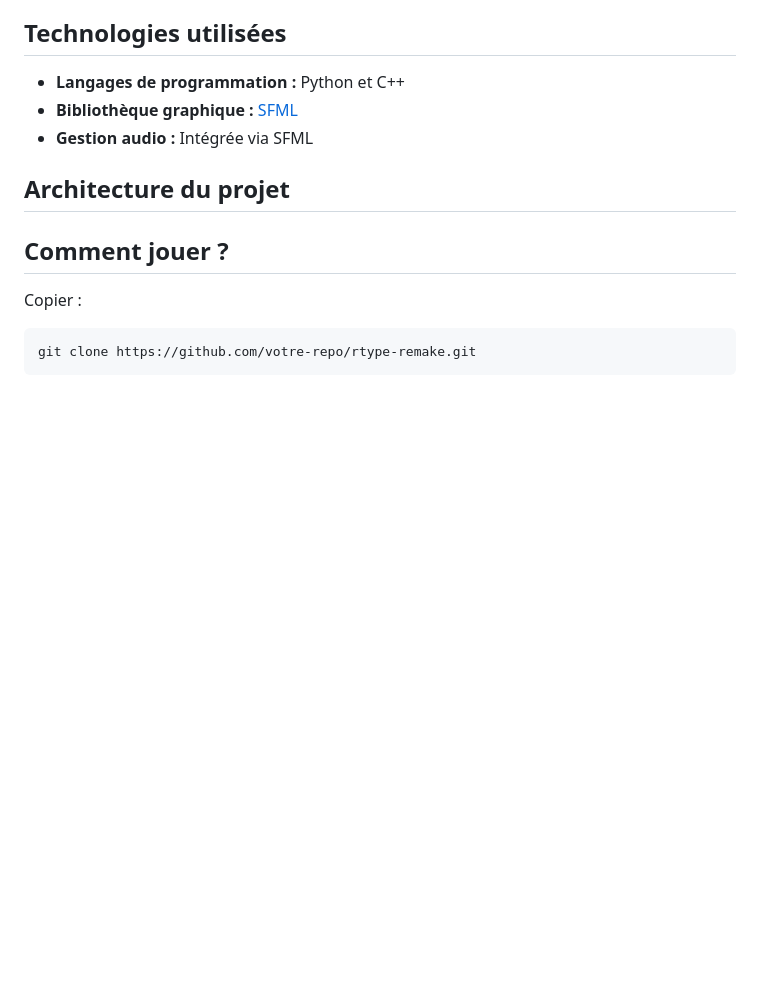
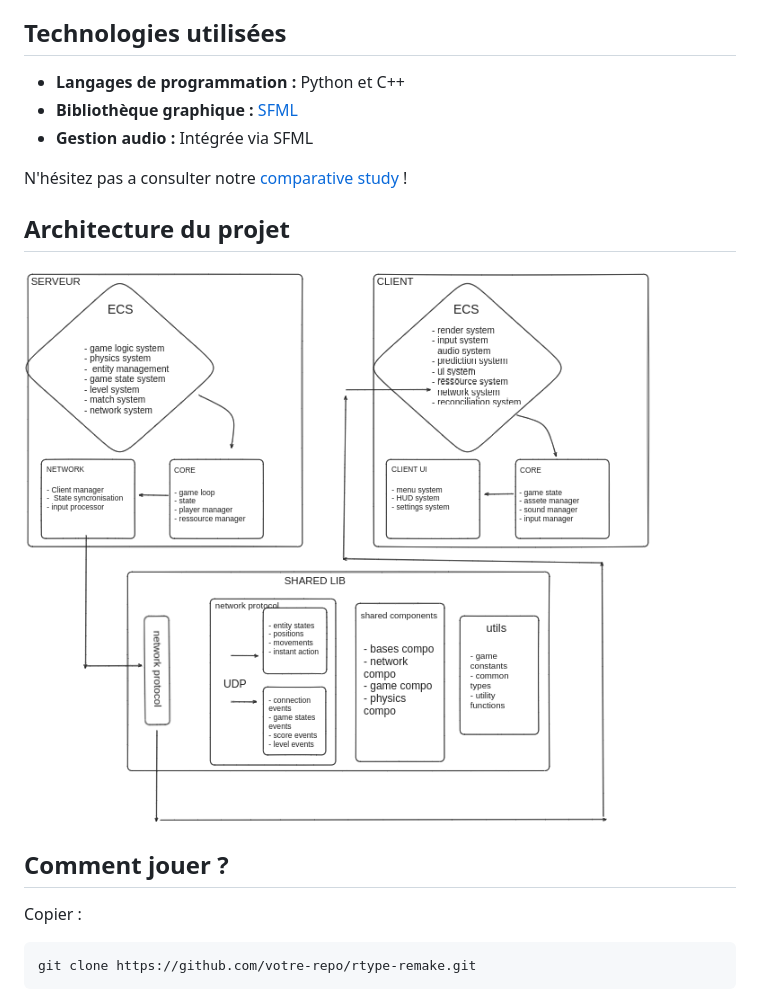
Before and after one commit to giordano-pierre/R-Type, a Markdown page: README.md, the part around the change. GitHub-like rendering; pictures changed too: doc/archi.png (added); blank space fills up the shorter version.

Commit message:
[ADD] more details in read me

```diff
--- a/README.md
+++ b/README.md
@@ -11,9 +11,11 @@ Le **R-Type** est un jeu d'arcade emblématique développé par Irem en 1987. Ce
 - **Bibliothèque graphique :** [SFML](https://www.sfml-dev.org/)
 - **Gestion audio :** Intégrée via SFML
 
+N'hésitez pas a consulter notre [comparative study](doc/Comparative_study.md) !
+
 
 ## Architecture du projet
-
+![Alt text](/doc/archi.png "project architecture")
 
 ## Comment jouer ?
 
```
